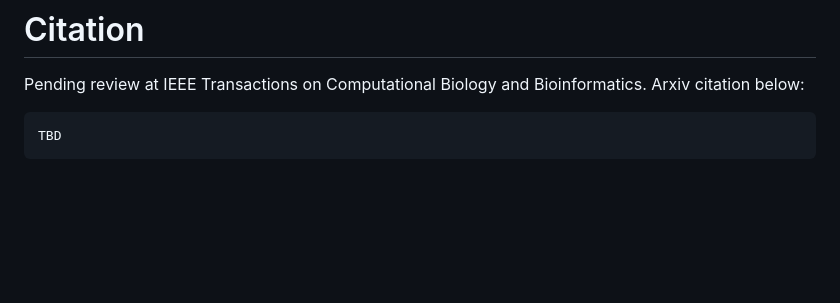
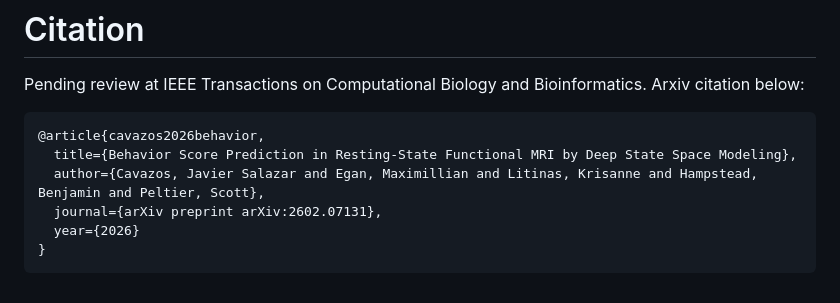
Before and after one commit to javiersc1/NeuroMamba, a Markdown page: README.md, the part around the change. GitHub-like rendering; blank space fills up the shorter version.

Commit message:
Add citation for upcoming IEEE publication

````diff
--- a/README.md
+++ b/README.md
@@ -303,5 +303,10 @@ Analyses of fMRI data were performed using CONN<sup>\[1\]</sup> (RRID:SCR_009550
 Pending review at IEEE Transactions on Computational Biology and Bioinformatics.
 Arxiv citation below:
 ```
-TBD
+@article{cavazos2026behavior,
+  title={Behavior Score Prediction in Resting-State Functional MRI by Deep State Space Modeling},
+  author={Cavazos, Javier Salazar and Egan, Maximillian and Litinas, Krisanne and Hampstead, Benjamin and Peltier, Scott},
+  journal={arXiv preprint arXiv:2602.07131},
+  year={2026}
+}
 ```
````
